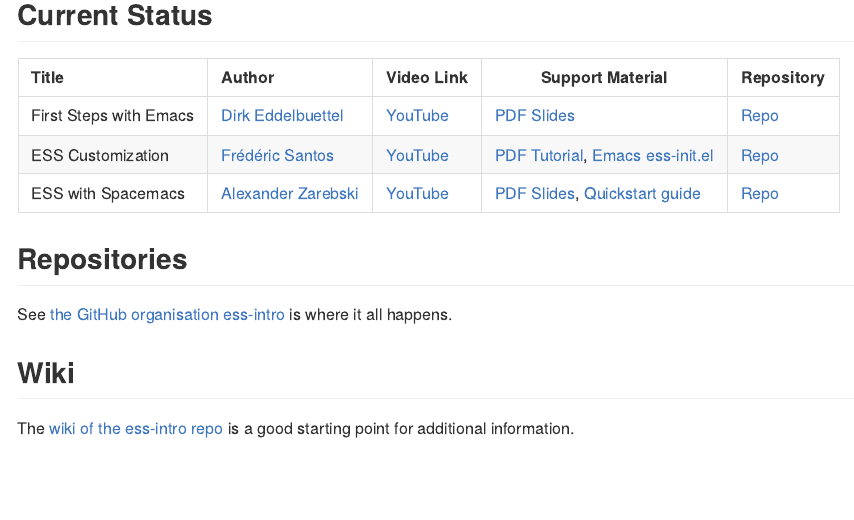
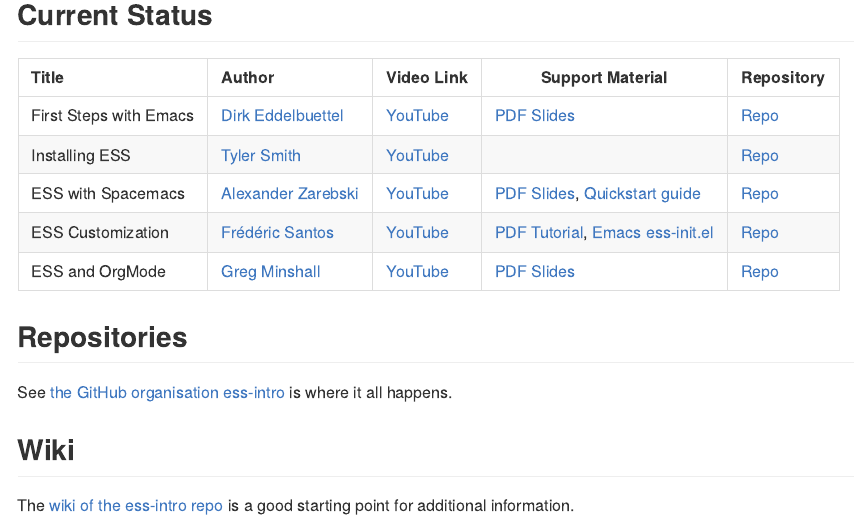
Before and after one commit to ess-intro/ess-intro.github.io, an R Markdown document (index.Rmd): the page in a window 1100 px wide, from 260 px down. The pictures show the output file index.html that the author committed with the source, opened offline.

Commit message:
adding two more

```diff
--- a/index.Rmd
+++ b/index.Rmd
@@ -13,8 +13,10 @@
 | <span>Title</span>       | <span>Author</span>                                    | <span>Video Link</span>                   | <span>Support Material</span>                                                                                                                                                                                                         | <span>Repository</span>                                              |
 | :----------------------- | :----------------------------------------------------- | :---------------------------------------- | ---------------------------------------------------------------------------------------------                                                                                                                                         | ---------------------------------------------------------------      |
 | First Steps with Emacs   | [Dirk Eddelbuettel](https://github.com/eddelbuettel)   | [YouTube](https://youtu.be/1YOrd7NCGkg)   | [PDF Slides](https://github.com/ess-intro/presentation-first-steps/blob/master/first-steps.pdf)                                                                                                                                       | [Repo](https://github.com/ess-intro/presentation-first-steps)        |
+| Installing ESS           | [Tyler Smith](https://github.com/plantarum)            | [YouTube](https://youtu.be/y9Yg2-hkjGE)   |                                                                                                                                                                                                                                       | [Repo]()                                                             |
+| ESS with Spacemacs       | [Alexander Zarebski](https://github.com/aezarebski)    | [YouTube](https://youtu.be/P6O1s2XHphI)   | [PDF Slides](https://github.com/ess-intro/presentation-ess-from-spacemacs/raw/main/presentation/slides.pdf), [Quickstart guide](https://github.com/ess-intro/presentation-ess-from-spacemacs/blob/main/presentation/README.org)       | [Repo](https://github.com/ess-intro/presentation-ess-from-spacemacs) |
 | ESS Customization        | [Frédéric Santos](https://github.com/frederic-santos)  | [YouTube](https://youtu.be/Lf8qrLuvYp8)   | [PDF Tutorial](https://github.com/ess-intro/presentation-ess-customization/blob/main/tutorial/ess-customization.pdf), [Emacs ess-init.el](https://github.com/ess-intro/presentation-ess-customization/blob/main/tutorial/ess-init.el) | [Repo](https://github.com/ess-intro/presentation-ess-customization)  |
-| ESS with Spacemacs       | [Alexander Zarebski](https://github.com/aezarebski)    | [YouTube](https://youtu.be/P6O1s2XHphI)   | [PDF Slides](https://github.com/ess-intro/presentation-ess-from-spacemacs/raw/main/presentation/slides.pdf), [Quickstart guide](https://github.com/ess-intro/presentation-ess-from-spacemacs/blob/main/presentation/README.org)       | [Repo](https://github.com/ess-intro/presentation-ess-from-spacemacs) |
+| ESS and OrgMode          | [Greg Minshall](https://github.com/greg-minshall)      | [YouTube](https://youtu.be/BbZbtgvwrI8)   | [PDF Slides](https://ess-intro.github.io/presentation-org-mode/artefacts/ess-org-beamer.pdf)                                                                                                                                          | [Repo](https://github.com/ess-intro/presentation-org-mode)           |
 
 ## Repositories
 
```
Also changed, not shown: index.html.
